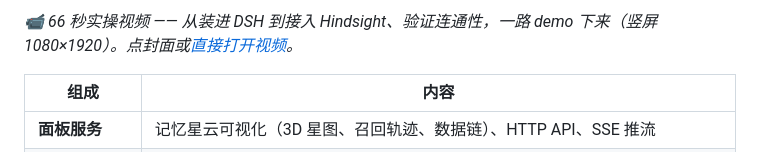
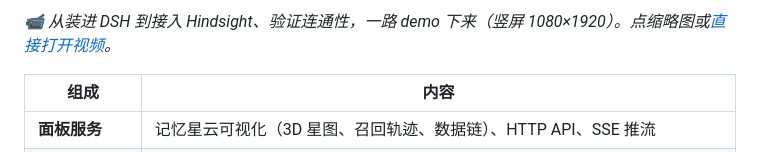
Before and after one commit to yb-zhai/agent-memory, a Markdown page: README.md, the part around one of its changes. GitHub-like rendering.

```diff
--- a/README.md
+++ b/README.md
@@ -771,5 +771,5 @@ powershell -NoProfile -ExecutionPolicy Bypass -File .\install.ps1
 
-*📹 66 秒实操视频 —— 从装进 DSH 到接入 Hindsight、验证连通性，一路 demo 下来（竖屏 1080×1920）。点封面或[直接打开视频](docs/tutorial-install.mp4)。*
+*📹 从装进 DSH 到接入 Hindsight、验证连通性，一路 demo 下来（竖屏 1080×1920）。点缩略图或[直接打开视频](docs/tutorial-install.mp4)。*
 
 | 组成 | 内容 |
 |---|---|
```
Also changed, not shown: other parts of README.md (+1 -1 lines), docs/tutorial-thumb.png (added).
